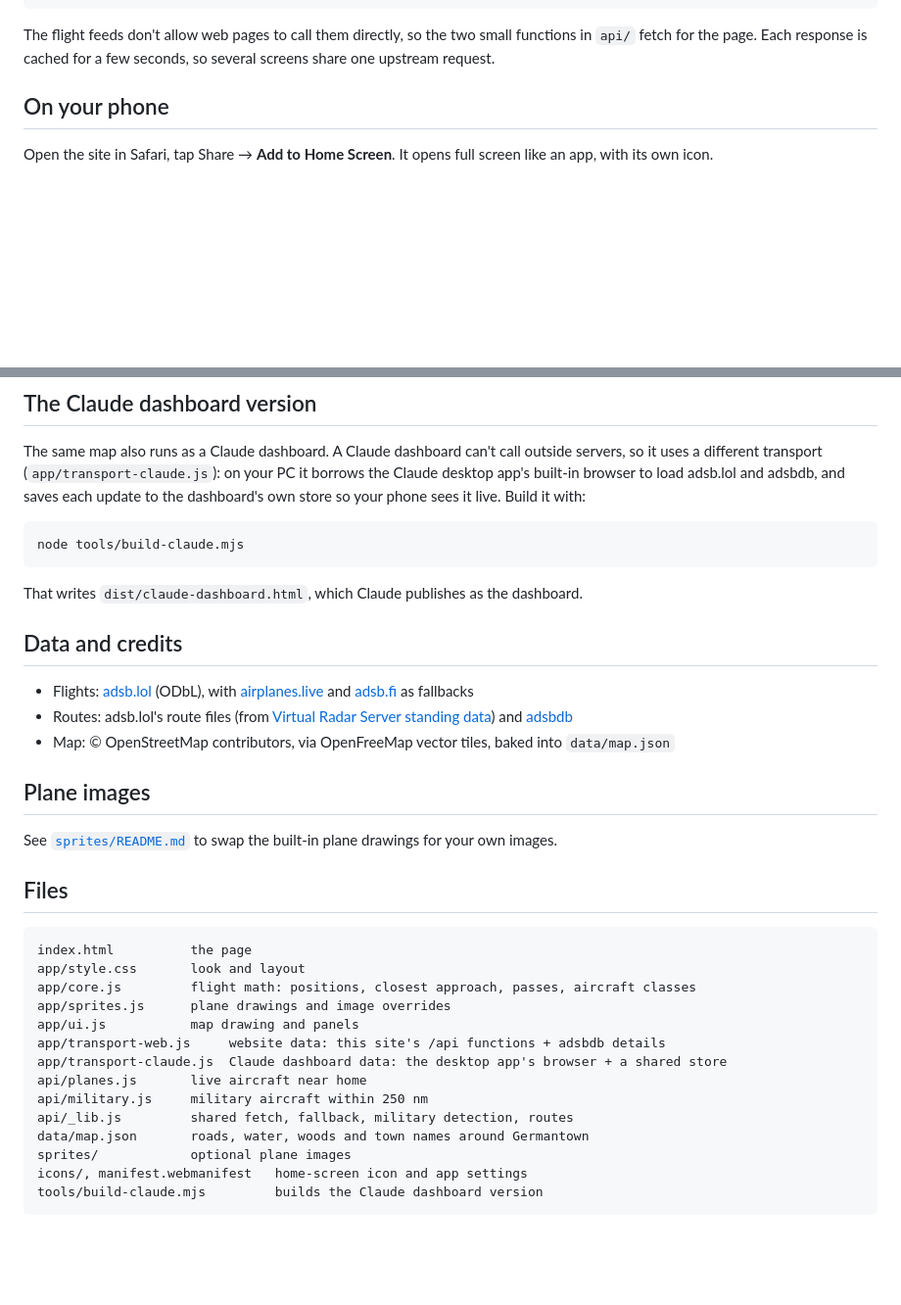
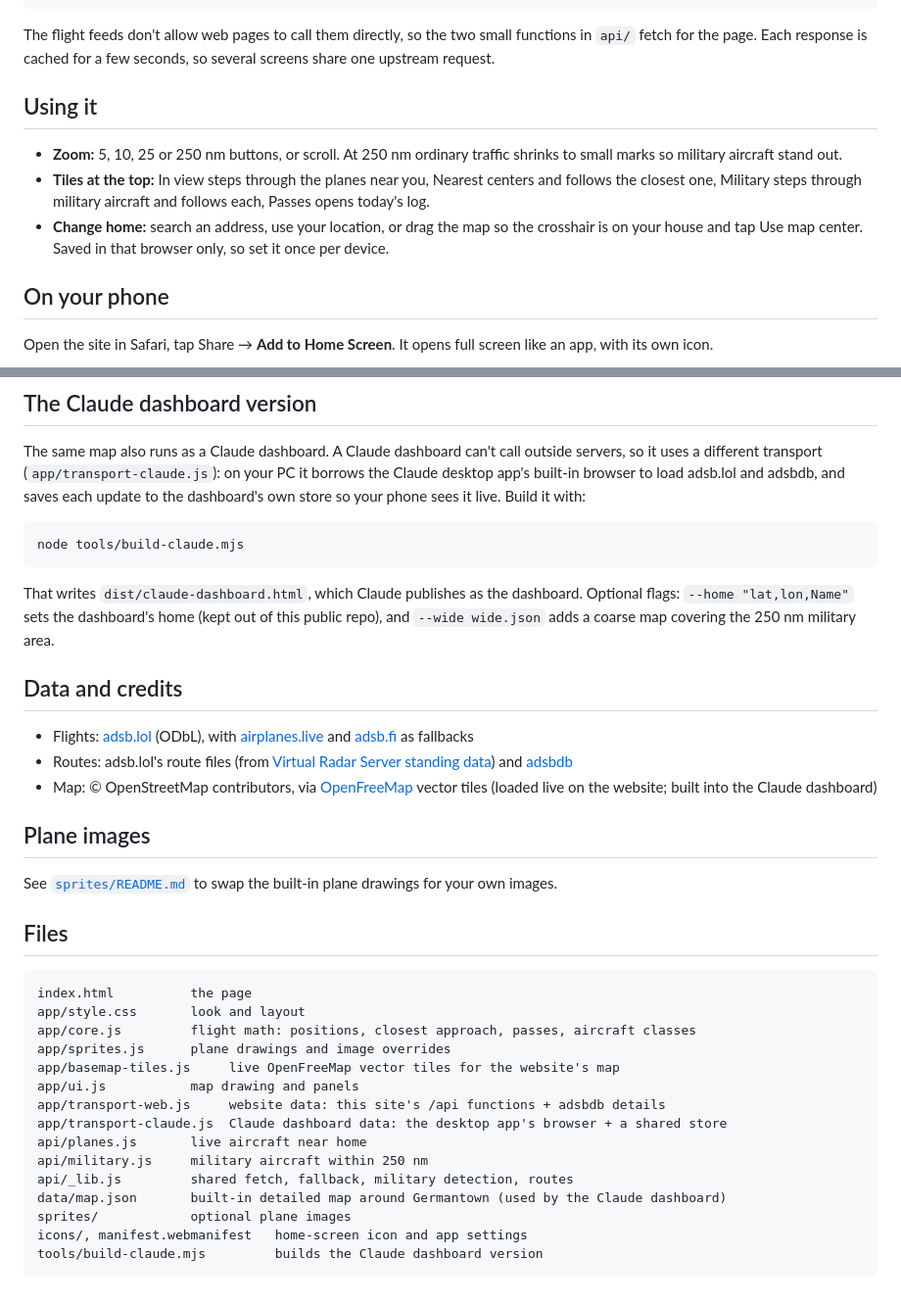
Before and after one commit to joshdhill/flight-radar, a Markdown page: README.md, 2 parts joined by grey strips. Shown at 98% size. Rendered like a GitHub page; blank space fills up the shorter version.

Commit message:
README: map tiles, zoom, tiles, home controls
Co-Authored-By: Claude Opus 5.5 <noreply@anthropic.com>
Claude-Session: https://claude.ai/code/session_017khMv9fN4gD1MBWgLxgMdD

````diff
--- a/README.md
+++ b/README.md
@@ -19,6 +19,12 @@ forward along its heading and speed between updates
 ```
 
 The flight feeds don't allow web pages to call them directly, so the two small functions in `api/` fetch for the page. Each response is cached for a few seconds, so several screens share one upstream request.
+
+## Using it
+
+- **Zoom:** 5, 10, 25 or 250 nm buttons, or scroll. At 250 nm ordinary traffic shrinks to small marks so military aircraft stand out.
+- **Tiles at the top:** In view steps through the planes near you, Nearest centers and follows the closest one, Military steps through military aircraft and follows each, Passes opens today's log.
+- **Change home:** search an address, use your location, or drag the map so the crosshair is on your house and tap Use map center. Saved in that browser only, so set it once per device.
 
 ## On your phone
 
@@ -53,13 +59,13 @@ The same map also runs as a Claude dashboard. A Claude dashboard can't call outs
 node tools/build-claude.mjs
 ```
 
-That writes `dist/claude-dashboard.html`, which Claude publishes as the dashboard.
+That writes `dist/claude-dashboard.html`, which Claude publishes as the dashboard. Optional flags: `--home "lat,lon,Name"` sets the dashboard's home (kept out of this public repo), and `--wide wide.json` adds a coarse map covering the 250 nm military area.
 
 ## Data and credits
 
 - Flights: [adsb.lol](https://adsb.lol) (ODbL), with [airplanes.live](https://airplanes.live) and [adsb.fi](https://adsb.fi) as fallbacks
 - Routes: adsb.lol's route files (from [Virtual Radar Server standing data](https://github.com/vradarserver/standing-data)) and [adsbdb](https://www.adsbdb.com)
-- Map: © OpenStreetMap contributors, via OpenFreeMap vector tiles, baked into `data/map.json`
+- Map: © OpenStreetMap contributors, via [OpenFreeMap](https://openfreemap.org) vector tiles (loaded live on the website; built into the Claude dashboard)
 
 ## Plane images
 
@@ -72,13 +78,14 @@ index.html          the page
 app/style.css       look and layout
 app/core.js         flight math: positions, closest approach, passes, aircraft classes
 app/sprites.js      plane drawings and image overrides
+app/basemap-tiles.js     live OpenFreeMap vector tiles for the website's map
 app/ui.js           map drawing and panels
 app/transport-web.js     website data: this site's /api functions + adsbdb details
 app/transport-claude.js  Claude dashboard data: the desktop app's browser + a shared store
 api/planes.js       live aircraft near home
 api/military.js     military aircraft within 250 nm
 api/_lib.js         shared fetch, fallback, military detection, routes
-data/map.json       roads, water, woods and town names around Germantown
+data/map.json       built-in detailed map around Germantown (used by the Claude dashboard)
 sprites/            optional plane images
 icons/, manifest.webmanifest   home-screen icon and app settings
 tools/build-claude.mjs         builds the Claude dashboard version
````
